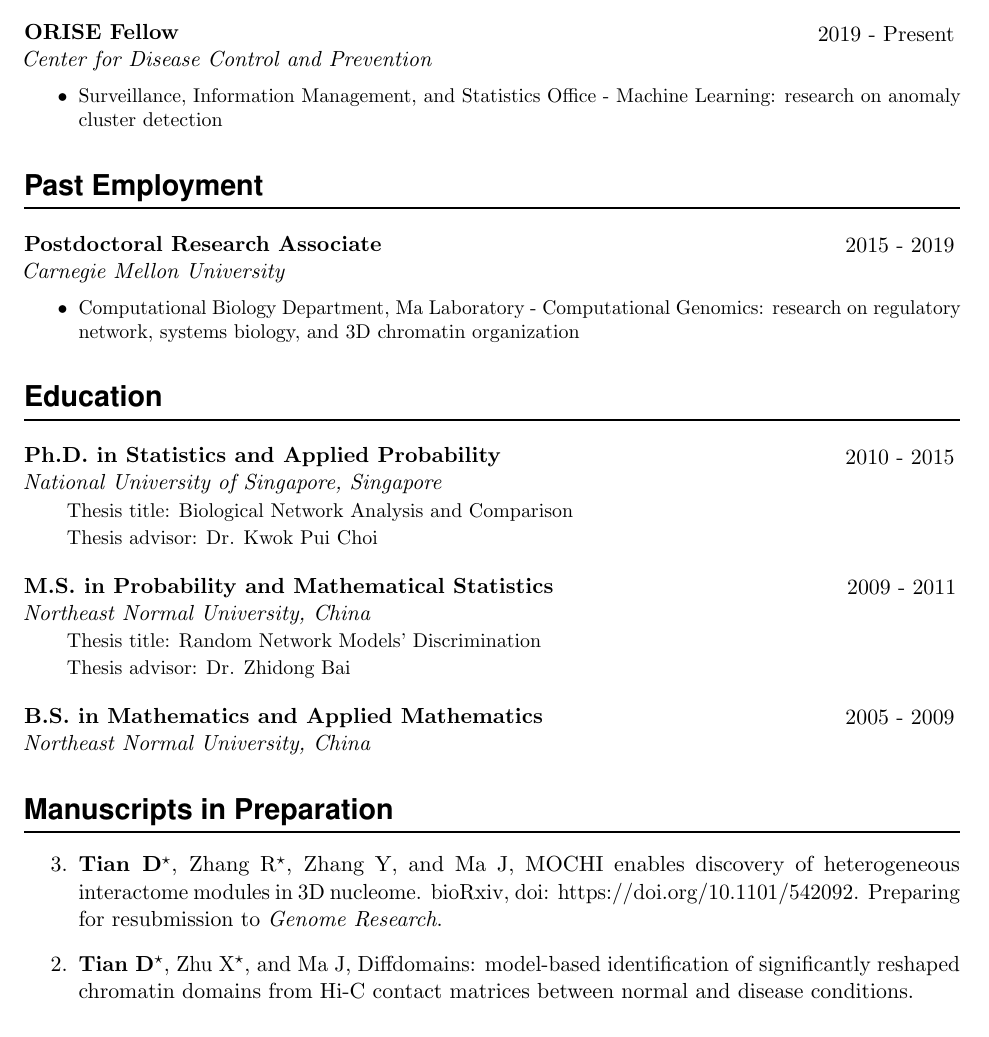
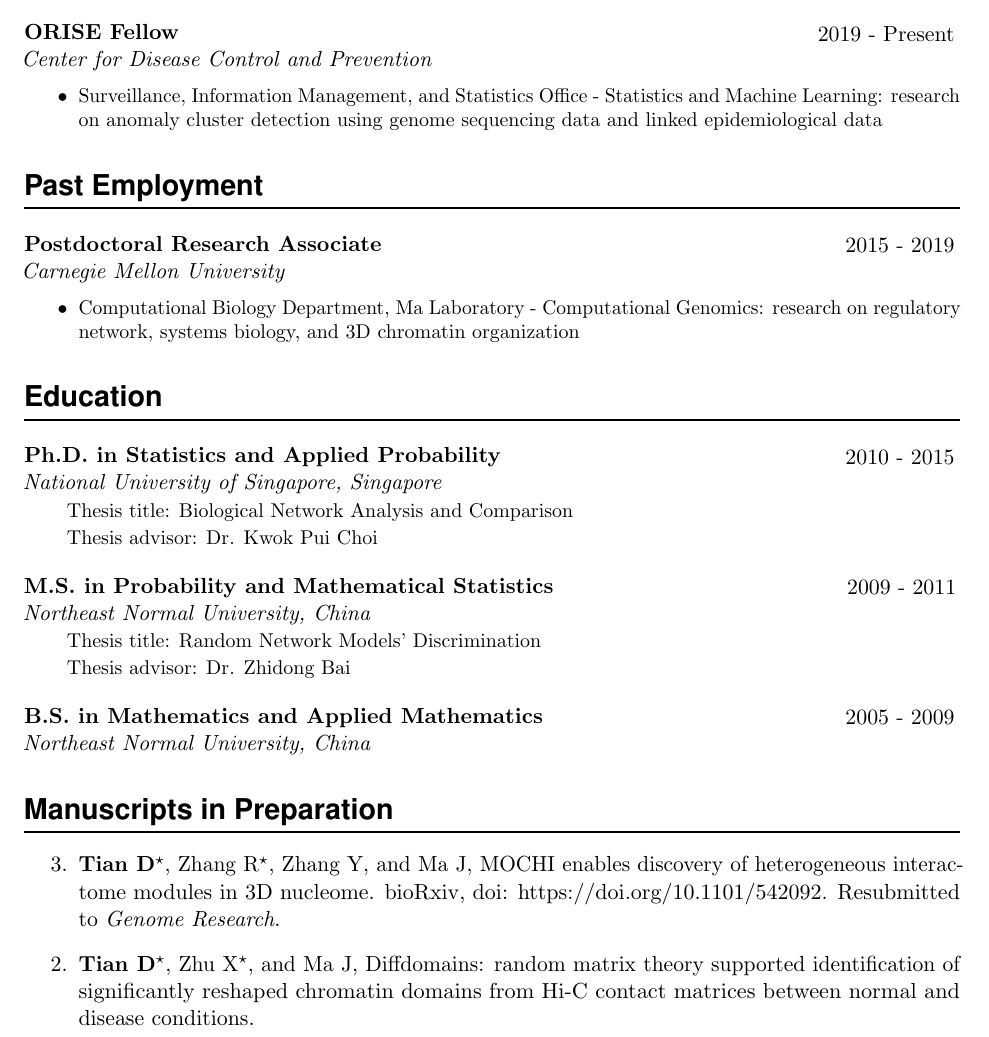
Before and after one commit to Tian-Dechao/cv, a LaTeX CV (CV-Dechao-Tian.tex): part of page 1 of 4, cut so that both start at the same text. Compiled offline with pdfLaTeX.

Commit message:
resubmitted

```diff
--- a/CV-Dechao-Tian.tex
+++ b/CV-Dechao-Tian.tex
@@ -135,7 +135,7 @@ urlcolor=blue]{hyperref}
         \noindent #1, ``#2", \$#3 (#4, #5).}
 
 \newcommand{\TalkEntry}[4]{
-		\noindent #1, #2, #3 #4}
+		\noindent #1, #2, #3, #4}
 
 \newcommand{\ThesisEntry}[5]{
 		\noindent #1 -- #2 #3 ``#4" \textit{#5}}
@@ -174,7 +174,7 @@ oyy5@cdc.gov\\https://tian-dechao.github.io}
 % Professor of Physics, APS Fellow, Condensed Matter Experiment {\em and} Theory.
 \NewPart{Current employment}{}
 \EducationEntry{ORISE Fellow}{2019 - Present}{Center for Disease Control and Prevention}
-{\begin{itemize}\item{Surveillance, Information Management, and Statistics Office - Machine Learning: research on anomaly cluster detection}\end{itemize}}
+{\begin{itemize}\item{Surveillance, Information Management, and Statistics Office - Statistics and Machine Learning: research on anomaly cluster detection using genome sequencing data and linked epidemiological data}\end{itemize}}
 \NewPart{Past employment}{}
 \EducationEntry{Postdoctoral Research Associate}{2015 - 2019}{Carnegie Mellon University}
 {\begin{itemize}\item{Computational Biology Department, Ma Laboratory - Computational Genomics: research on regulatory network, systems biology, and 3D chromatin organization }\end{itemize}}
@@ -194,8 +194,9 @@ Thesis advisor: Dr. Zhidong Bai}
 
 \NewPart{Manuscripts in Preparation}{}
 \begin{etaremune}
-\item \ManEntry{\textbf{Tian D}$^\star$, Zhang R$^\star$, Zhang Y, and Ma J}{MOCHI enables discovery of heterogeneous interactome modules in 3D nucleome. bioRxiv, doi: https://doi.org/10.1101/542092. Preparing for resubmission to \textit{Genome Research}}
-\item \ManEntry{\textbf{Tian D}$^\star$, Zhu X$^\star$, and Ma J}{Diffdomains: model-based identification of significantly reshaped chromatin domains from Hi-C contact matrices between normal and disease conditions}
+\item \ManEntry{\textbf{Tian D}$^\star$, Zhang R$^\star$, Zhang Y, and Ma J}{MOCHI enables discovery of heterogeneous interactome modules in 3D nucleome. bioRxiv, doi: https://doi.org/10.1101/542092. Resubmitted to \textit{Genome Research}}
+\item \ManEntry{\textbf{Tian D}$^\star$, Zhu X$^\star$, and Ma J}{Diffdomains: random matrix theory supported identification of significantly reshaped chromatin domains from Hi-C contact matrices between normal and disease conditions}
+%\item \ManEntry{\textbf{Tian D}$^\star$, Zhu X$^\star$, and Ma J}{Diffdomains: model-based identification of significantly reshaped chromatin domains from Hi-C contact matrices between normal and disease conditions}
 \item \ManEntry{\textbf{Tian D} and Ma J}{Exploiting the interplay between chromatin interactome and transcriptional regulatory network}
 \end{etaremune}
 
```
Also changed, not shown: CV-Dechao-Tian.pdf.
